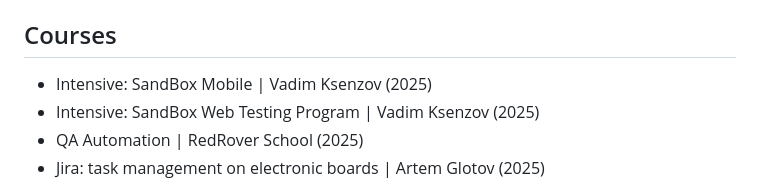
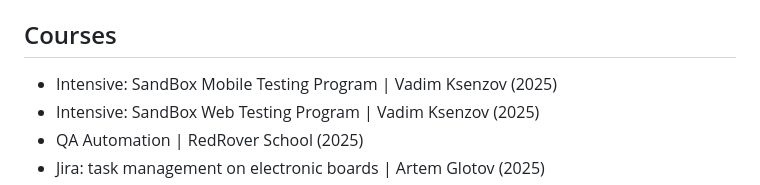
Before and after one commit to i-skogoreva/i-skogoreva, a Markdown page: README.md, the part around the change. Drawn GitHub-style.

Commit message:
Update README.md
Intensive: SandBox Mobile Testing Program

```diff
--- a/README.md
+++ b/README.md
@@ -27,7 +27,7 @@ Ready to apply acquired knowledge in practice, quickly adapt to new processes, a
 ![Charles Proxy](https://img.shields.io/badge/Charles%20Proxy-008080?style=social&logo=https://drive.google.com/file/d/1SEIUAvZ_I6HZPL7bP74rDTt0A1GZyIfT/view?usp=sharing)
 
 ## Courses
-- Intensive: SandBox Mobile | Vadim Ksenzov (2025)
+- Intensive: SandBox Mobile Testing Program | Vadim Ksenzov (2025)
 - Intensive: SandBox Web Testing Program | Vadim Ksenzov (2025)
 - QA Automation | RedRover School (2025)
 - Jira: task management on electronic boards | Artem Glotov (2025)
```
